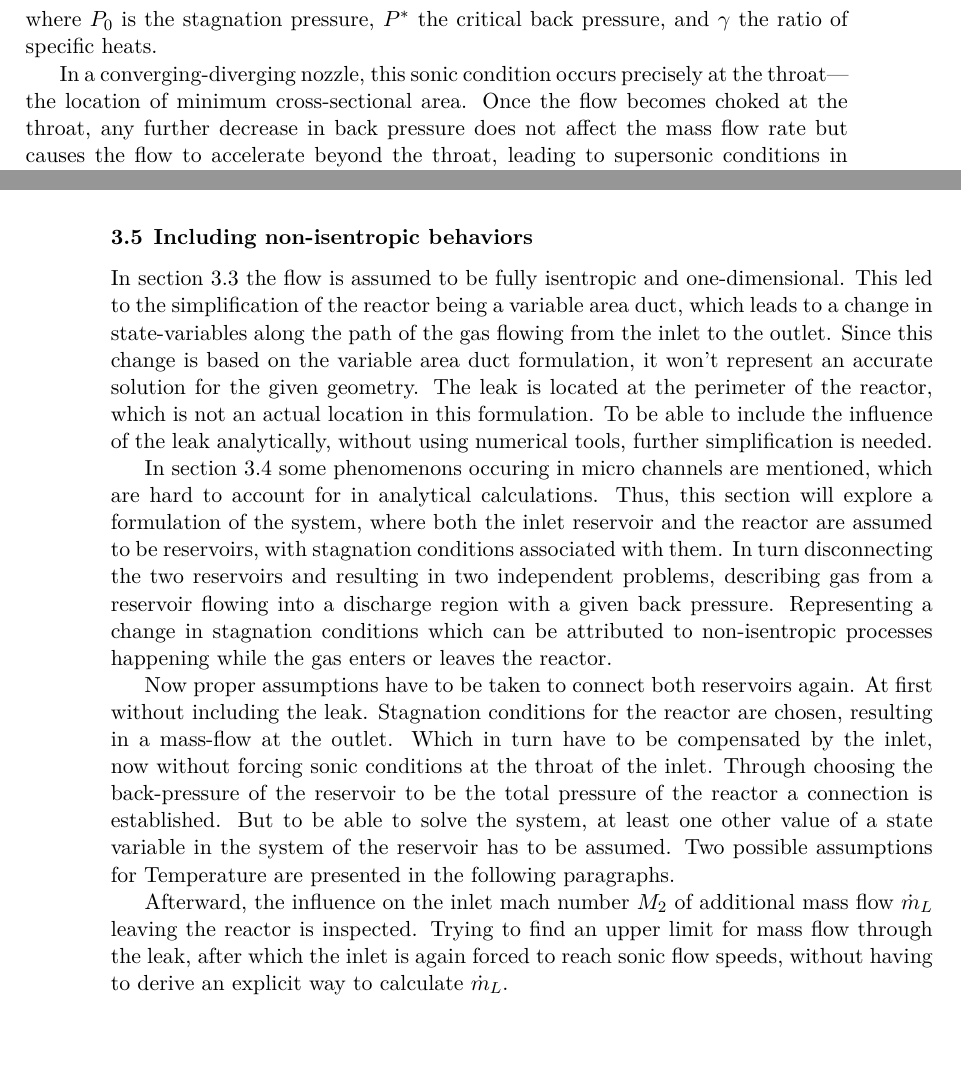
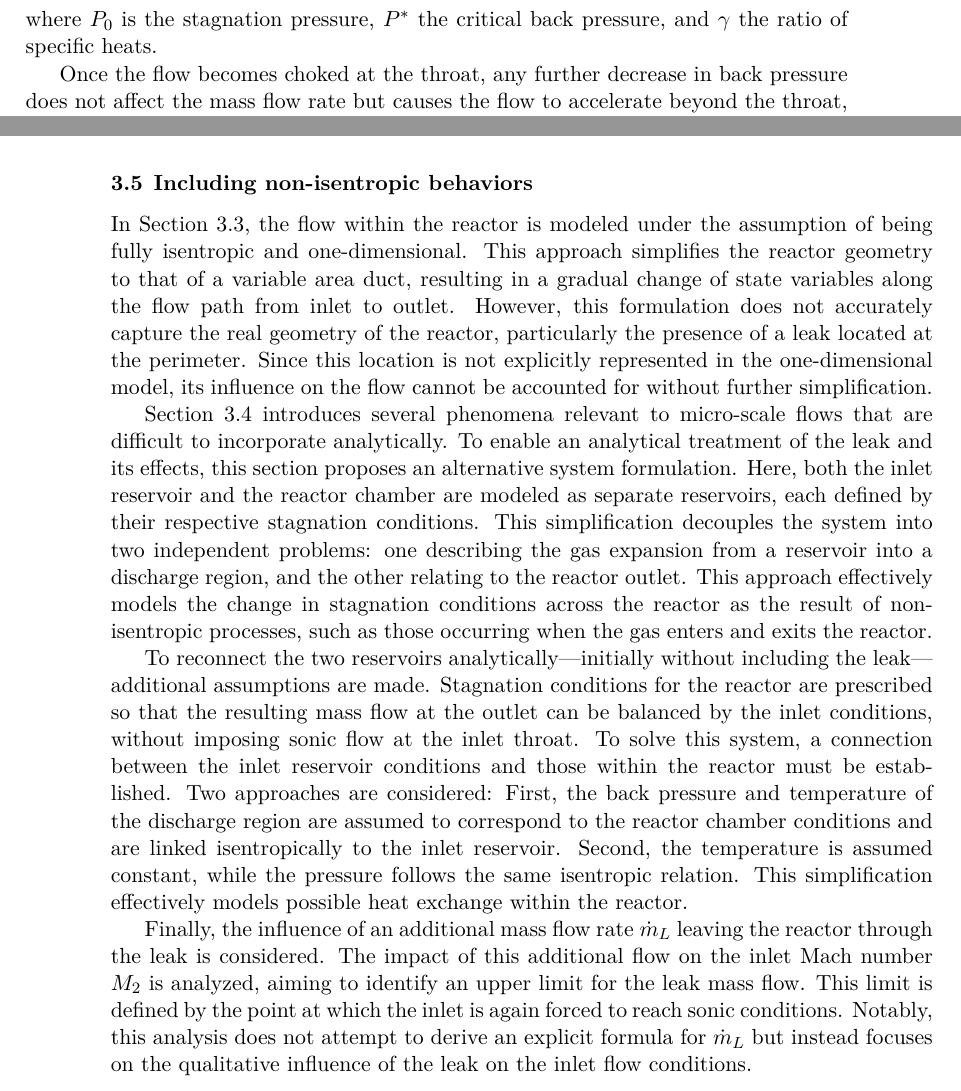
Before and after one commit to kronberger-droid/Thesis-Latex-Source, a LaTeX document (main.tex, which reads src/02_foundations/characteristic_length.tex, src/02_foundations/isentropic_flow.tex, src/02_foundations/reynolds_number.tex): two parts of pages 24 and 37 of 64, joined at a grey line, cut so that both start at the same text, the shorter picture padded with empty space. The pictures show the PDF file main.pdf that the author committed with the source.

Commit message:
corrections

```diff
--- a/src/02_foundations/characteristic_length.tex
+++ b/src/02_foundations/characteristic_length.tex
@@ -5,7 +5,7 @@ For internal flows the characteristic length is defined as:
 \begin{equation}
 	L_c=\frac{4A}{P_w} \quad \text{with} \quad P_w = \sum^{\infty}_{i=0} l_i
 \end{equation}
-Where $A$ is the cross-sectional area and $P_w$ is the wetted perimeter, which is defined as the sum over length of edges in the cross-section in direct contact with the fluid.
+Where $A$ is the cross-sectional area and $P_w$ is the wetted perimeter, which is defined as the sum over the length of edges in the cross-section in direct contact with the fluid.
 For gaseous fluids the whole perimeter of the cross-section must be considered, therefore the wetted perimeter reduces to the perimeter of the cross-section.
 The following section provides the characteristic length formulas for common duct shapes.
 \cite{leishman_internal_2023}
--- a/src/02_foundations/isentropic_flow.tex
+++ b/src/02_foundations/isentropic_flow.tex
@@ -73,7 +73,6 @@
 		\end{equation}
 		where $P_0$ is the stagnation pressure, $P^*$ the critical back pressure, and $\gamma$ the ratio of specific heats.
 
-		In a converging-diverging nozzle, this sonic condition occurs precisely at the throat—the location of minimum cross-sectional area.
 		Once the flow becomes choked at the throat, any further decrease in back pressure does not affect the mass flow rate but causes the flow to accelerate beyond the throat, leading to supersonic conditions in the diverging section.
 		The critical pressure ratio can be derived from the isentropic flow relations (see Equation~\eqref{eq:total_relation_T}) and can equivalently be expressed in terms of other thermodynamic variables, as summarized in the formulary.
 
--- a/src/02_foundations/reynolds_number.tex
+++ b/src/02_foundations/reynolds_number.tex
@@ -1,7 +1,7 @@
 % src/02_foundations/reynolds_number.tex
 
 To categorize the qualitative movement of a fluid, specifically whether it exhibits smooth, layered motion or chaotic, fluctuating behavior, the Reynolds number is introduced as a dimensionless quantity characterizing the ratio of inertial to viscous forces.
-This quantity is called the Reynolds number and is defined as:
+This quantity is defined as:
 \begin{equation}
 	Re = \frac{\rho V L_c}{\mu} = \frac{V L_c}{\nu}
 	\label{eq:reynolds-number}
--- a/src/03_analytical-work/full_1-d_isentropic.tex
+++ b/src/03_analytical-work/full_1-d_isentropic.tex
@@ -77,3 +77,4 @@ Other non-trivial solutions will not be considered.
 
 	For the outlet nozzle, the correct physical solution is supersonic, since the flow exhausts into a vacuum.
 	This holds even in the absence of a clearly defined converging section downstream of the reactor.
+	As discussed in Section~\ref{sec:expected-flow-regimes}, the flow itself may effectively create a converging geometry as it passes over a sudden geometric contraction, enabling acceleration to sonic conditions and beyond.
--- a/src/03_analytical-work/reactor_reservoir_leak.tex
+++ b/src/03_analytical-work/reactor_reservoir_leak.tex
@@ -1,24 +1,10 @@
-In section \ref{sec:one-dim-isentropic} the flow is assumed to be fully isentropic and one-dimensional.
-This led to the simplification of the reactor being a variable area duct, which leads to a change in state-variables along the path of the gas flowing from the inlet to the outlet.
-Since this change is based on the variable area duct formulation, it won't represent an accurate solution for the given geometry.
-The leak is located at the perimeter of the reactor, which is not an actual location in this formulation.
-To be able to include the influence of the leak analytically, without using numerical tools, further simplification is needed.
+In Section \ref{sec:one-dim-isentropic}, the flow within the reactor is modeled under the assumption of being fully isentropic and one-dimensional. This approach simplifies the reactor geometry to that of a variable area duct, resulting in a gradual change of state variables along the flow path from inlet to outlet. However, this formulation does not accurately capture the real geometry of the reactor, particularly the presence of a leak located at the perimeter. Since this location is not explicitly represented in the one-dimensional model, its influence on the flow cannot be accounted for without further simplification.
 
-In section \ref{sec:micro-channels} some phenomenons occuring in micro channels are mentioned, which are hard to account for in analytical calculations.
-Thus, this section will explore a formulation of the system, where both the inlet reservoir and the reactor are assumed to be reservoirs, with stagnation conditions associated with them.
-In turn disconnecting the two reservoirs and resulting in two independent problems, describing gas from a reservoir flowing into a discharge region with a given back pressure.
-Representing a change in stagnation conditions which can be attributed to non-isentropic processes happening while the gas enters or leaves the reactor.
+Section \ref{sec:micro-channels} introduces several phenomena relevant to micro-scale flows that are difficult to incorporate analytically. To enable an analytical treatment of the leak and its effects, this section proposes an alternative system formulation. Here, both the inlet reservoir and the reactor chamber are modeled as separate reservoirs, each defined by their respective stagnation conditions. This simplification decouples the system into two independent problems: one describing the gas expansion from a reservoir into a discharge region, and the other relating to the reactor outlet. This approach effectively models the change in stagnation conditions across the reactor as the result of non-isentropic processes, such as those occurring when the gas enters and exits the reactor.
 
-Now proper assumptions have to be taken to connect both reservoirs again.
-At first without including the leak.
-Stagnation conditions for the reactor are chosen, resulting in a mass-flow at the outlet.
-Which in turn have to be compensated by the inlet, now without forcing sonic conditions at the throat of the inlet.
-Through choosing the back-pressure of the reservoir to be the total pressure of the reactor a connection is established.
-But to be able to solve the system, at least one other value of a state variable in the system of the reservoir has to be assumed.
-Two possible assumptions for Temperature are presented in the following paragraphs.
+To reconnect the two reservoirs analytically—initially without including the leak—additional assumptions are made. Stagnation conditions for the reactor are prescribed so that the resulting mass flow at the outlet can be balanced by the inlet conditions, without imposing sonic flow at the inlet throat. To solve this system, a connection between the inlet reservoir conditions and those within the reactor must be established. Two approaches are considered: First, the back pressure and temperature of the discharge region are assumed to correspond to the reactor chamber conditions and are linked isentropically to the inlet reservoir. Second, the temperature is assumed constant, while the pressure follows the same isentropic relation. This simplification effectively models possible heat exchange within the reactor.
 
-Afterward, the influence on the inlet mach number $M_2$ of additional mass flow $\dot{m}_L$ leaving the reactor is inspected.
-Trying to find an upper limit for mass flow through the leak, after which the inlet is again forced to reach sonic flow speeds, without having to derive an explicit way to calculate $\dot{m}_L$.
+Finally, the influence of an additional mass flow rate $\dot{m}_L$ leaving the reactor through the leak is considered. The impact of this additional flow on the inlet Mach number $M_2$ is analyzed, aiming to identify an upper limit for the leak mass flow. This limit is defined by the point at which the inlet is again forced to reach sonic conditions. Notably, this analysis does not attempt to derive an explicit formula for $\dot{m}_L$ but instead focuses on the qualitative influence of the leak on the inlet flow conditions.
 \newpage
 
 \subsubsection*{Formulations without including the leak}
```
Also changed, not shown: src/00_intro/acknowledgements.tex (+1 -1 lines), src/00_intro/declaration.tex (+1 -1 lines), src/00_intro/title.tex (+5 -5 lines), src/02_foundations/flow_dimension.tex (+1 -1 lines), src/02_foundations/knudsen.tex (+1 -1 lines), src/03_analytical-work/expected_flow_regimes.tex (+4 -4 lines), src/03_analytical-work/fig_isentropic-relations.tex (+1 -1 lines), src/03_analytical-work/geometry-of-the-components.tex (+1 -1 lines), src/03_analytical-work/under_expanded_plume_outlet.tex (+1 -1 lines), src/A_appendix/notation.tex (+2 -2 lines), main.pdf, src/02_foundations/isentropic_flow.tex (2 more changed lines), src/03_analytical-work/full_1-d_isentropic.tex (7 more changed lines).
